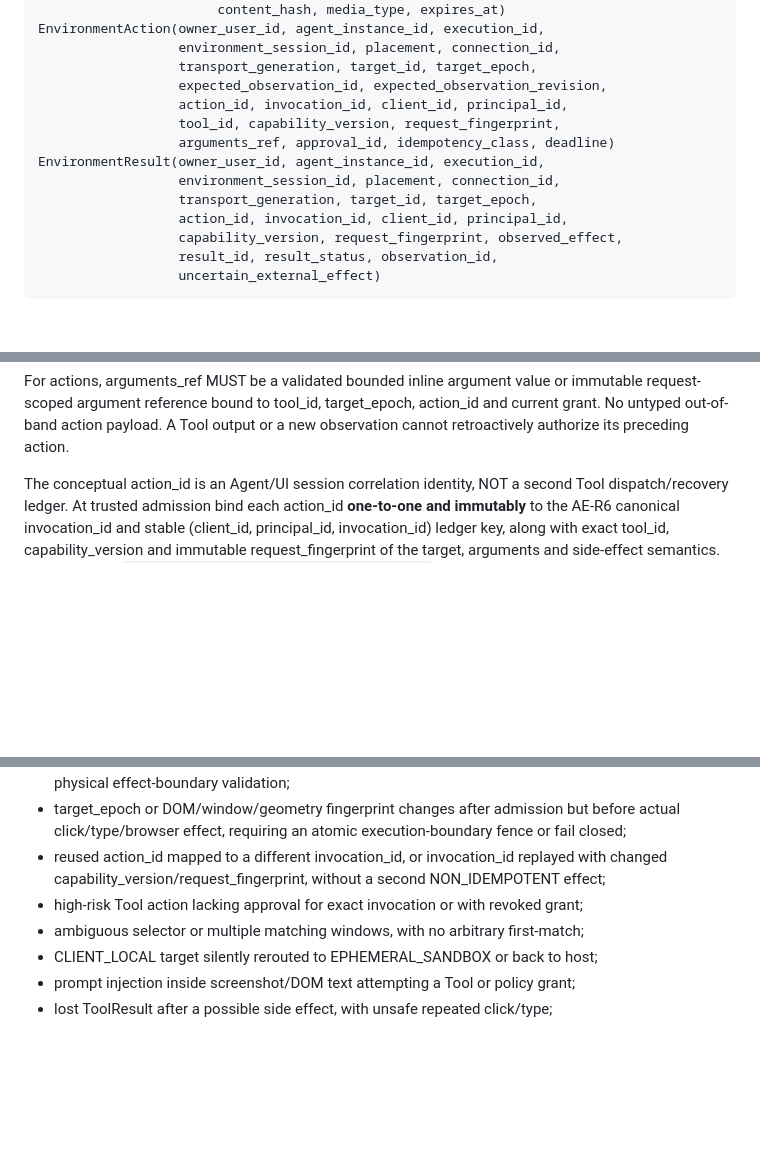
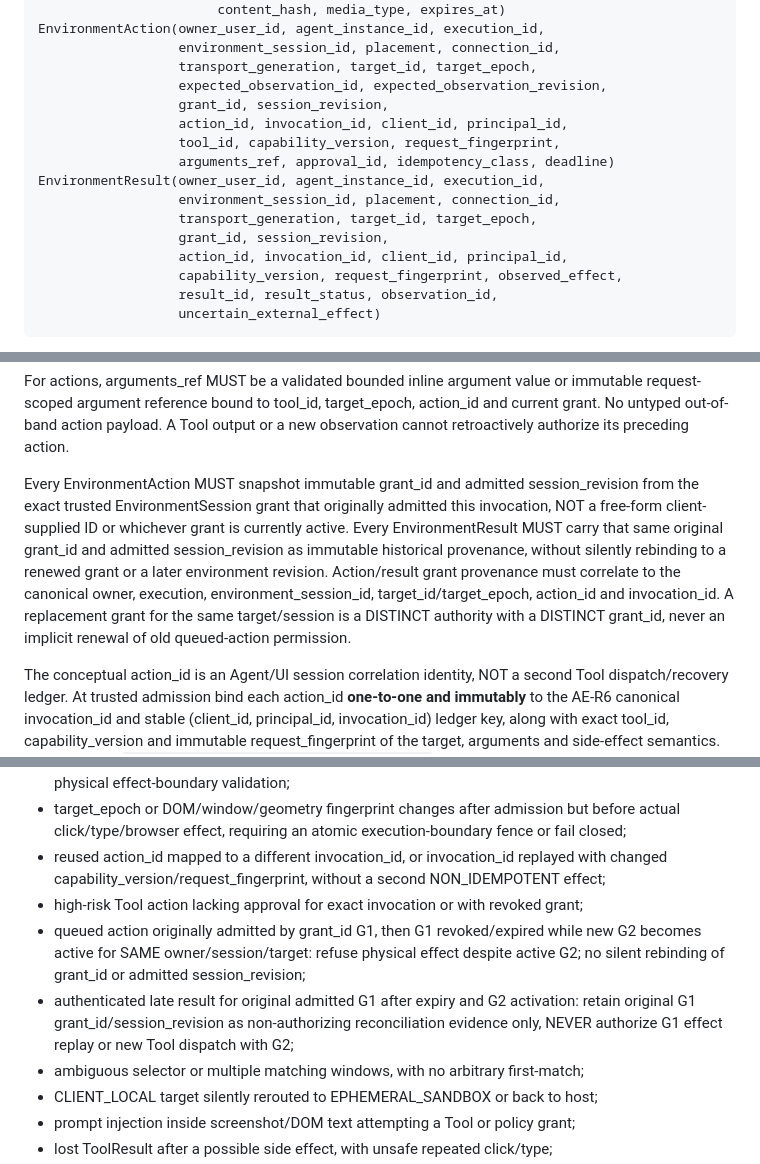
Before and after one commit to boxs-51/assistant, a Markdown page: docs/agent_platform/APR_CU1_COMPUTER_INTERACTIVE_ENVIRONMENT_SESSION_CONTRACT_48715EDD.md, 3 parts joined by grey strips. GitHub-like rendering; blank space fills up the shorter version.

Commit message:
docs(apr-cu1): bind actions and results to exact admitting grant

```diff
--- a/docs/agent_platform/APR_CU1_COMPUTER_INTERACTIVE_ENVIRONMENT_SESSION_CONTRACT_48715EDD.md
+++ b/docs/agent_platform/APR_CU1_COMPUTER_INTERACTIVE_ENVIRONMENT_SESSION_CONTRACT_48715EDD.md
@@ -54,12 +54,14 @@ The following are design-only conceptual records, NOT public Python classes, pro
                       environment_session_id, placement, connection_id,
                       transport_generation, target_id, target_epoch,
                       expected_observation_id, expected_observation_revision,
+                      grant_id, session_revision,
                       action_id, invocation_id, client_id, principal_id,
                       tool_id, capability_version, request_fingerprint,
                       arguments_ref, approval_id, idempotency_class, deadline)
     EnvironmentResult(owner_user_id, agent_instance_id, execution_id,
                       environment_session_id, placement, connection_id,
                       transport_generation, target_id, target_epoch,
+                      grant_id, session_revision,
                       action_id, invocation_id, client_id, principal_id,
                       capability_version, request_fingerprint, observed_effect,
                       result_id, result_status, observation_id,
@@ -72,6 +74,8 @@ Every record carries mandatory immutable provenance, and a trusted admission sto
 For observations, inline_payload_or_immutable_asset_ref MUST contain exactly one bounded inline payload or a scoped immutable CAS/F7-T asset reference. Source type, hash, length, media type, capture time, expiry and access-control scope are verified before the model sees it. A screenshot byte payload, DOM snapshot, window list or OCR text is untrusted observation DATA, not instructions or authorization. A missing, stale, oversized, foreign-owner, mutable or mismatched payload MUST fail closed. Asset references do not automatically become CTX Memory and do not grant physical host access.
 
 For actions, arguments_ref MUST be a validated bounded inline argument value or immutable request-scoped argument reference bound to tool_id, target_epoch, action_id and current grant. No untyped out-of-band action payload. A Tool output or a new observation cannot retroactively authorize its preceding action.
+
+Every EnvironmentAction MUST snapshot immutable grant_id and admitted session_revision from the exact trusted EnvironmentSession grant that originally admitted this invocation, NOT a free-form client-supplied ID or whichever grant is currently active. Every EnvironmentResult MUST carry that same original grant_id and admitted session_revision as immutable historical provenance, without silently rebinding to a renewed grant or a later environment revision. Action/result grant provenance must correlate to the canonical owner, execution, environment_session_id, target_id/target_epoch, action_id and invocation_id. A replacement grant for the same target/session is a DISTINCT authority with a DISTINCT grant_id, never an implicit renewal of old queued-action permission.
 
 The conceptual action_id is an Agent/UI session correlation identity, NOT a second Tool dispatch/recovery ledger. At trusted admission bind each action_id **one-to-one and immutably** to the AE-R6 canonical invocation_id and stable (client_id, principal_id, invocation_id) ledger key, along with exact tool_id, capability_version and immutable request_fingerprint of the target, arguments and side-effect semantics. The canonical `cl/src/core/client_invocation_ledger.py` rejects an invocation_id already bound to a different capability_version or request_fingerprint. A missing mapping, changed client/principal, same action_id with different invocation_id, or same invocation_id with different capability_version/request_fingerprint MUST fail closed before physical dispatch. Reconnect, retry, worker restart and lost acknowledgements MUST query/reconcile the canonical invocation outcome and ambiguous external effect under AE-R6 and Tools; NEVER mint a second invocation merely because an Agent action_id was replayed. No new APR action ledger or production invocation authority is created.
 
@@ -126,6 +130,8 @@ The future executable admission/evidence owner MUST preserve at least these RED-
 - target_epoch or DOM/window/geometry fingerprint changes after admission but before actual click/type/browser effect, requiring an atomic execution-boundary fence or fail closed;
 - reused action_id mapped to a different invocation_id, or invocation_id replayed with changed capability_version/request_fingerprint, without a second NON_IDEMPOTENT effect;
 - high-risk Tool action lacking approval for exact invocation or with revoked grant;
+- queued action originally admitted by grant_id G1, then G1 revoked/expired while new G2 becomes active for SAME owner/session/target: refuse physical effect despite active G2; no silent rebinding of grant_id or admitted session_revision;
+- authenticated late result for original admitted G1 after expiry and G2 activation: retain original G1 grant_id/session_revision as non-authorizing reconciliation evidence only, NEVER authorize G1 effect replay or new Tool dispatch with G2;
 - ambiguous selector or multiple matching windows, with no arbitrary first-match;
 - CLIENT_LOCAL target silently rerouted to EPHEMERAL_SANDBOX or back to host;
 - prompt injection inside screenshot/DOM text attempting a Tool or policy grant;
```
Also changed, not shown: other parts of docs/agent_platform/APR_CU1_COMPUTER_INTERACTIVE_ENVIRONMENT_SESSION_CONTRACT_48715EDD.md (+2 -2 lines).
